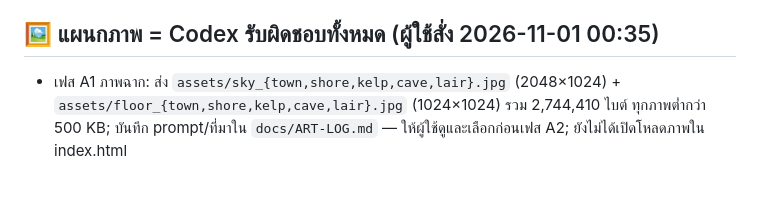
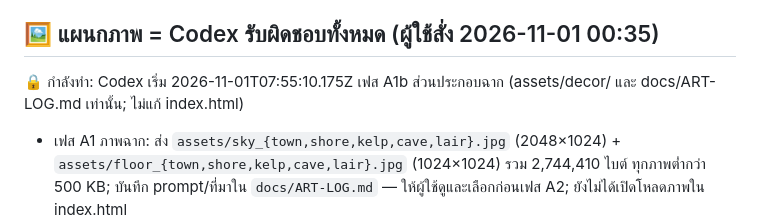
Before and after one commit to todsapon0/sea-eater-life, a Markdown page: HANDOFF.md, the part around the change. GitHub-like rendering; blank space fills up the shorter version.

Commit message:
HANDOFF: lock phase A1b scene decor

```diff
--- a/HANDOFF.md
+++ b/HANDOFF.md
@@ -49,6 +49,7 @@
 - (ปลดล็อกแล้ว 2026-11-01: UI ใหม่ย้ายให้โคดูแล ดูหัวข้อ "แผนกภาพ" ด้านล่าง)
 
 ## 🖼 แผนกภาพ = Codex รับผิดชอบทั้งหมด (ผู้ใช้สั่ง 2026-11-01 00:35)
+🔒 กำลังทำ: Codex เริ่ม 2026-11-01T07:55:10.175Z เฟส A1b ส่วนประกอบฉาก (assets/decor/ และ docs/ART-LOG.md เท่านั้น; ไม่แก้ index.html)
 - เฟส A1 ภาพฉาก: ส่ง `assets/sky_{town,shore,kelp,cave,lair}.jpg` (2048×1024) + `assets/floor_{town,shore,kelp,cave,lair}.jpg` (1024×1024) รวม 2,744,410 ไบต์ ทุกภาพต่ำกว่า 500 KB; บันทึก prompt/ที่มาใน `docs/ART-LOG.md` — ให้ผู้ใช้ดูและเลือกก่อนเฟส A2; ยังไม่ได้เปิดโหลดภาพใน index.html
 - ตรวจภาพวางซ้ำและจำลองโหลดในเกมแนวนอนทั้ง 5 ไบโอมด้วยค่า ASSETS ในหน่วยความจำ ไม่มี page error; ขอบภาพยังไม่ตรงกันทุกพิกเซล อาจเห็นรอยต่อเล็กน้อย ต้องตรวจบน iPad/ตัดสินก่อนใช้จริง; ไม่ได้ทดสอบบน iPad จริง
 - `review.sh` ในสำเนาชั่วคราวปรับเฉพาะกรณีแนวนอนบนฐาน 9e6fce7: ผ่าน 23 รายการ และ test-evolution หมดเวลา 600 วินาทีเมื่อรันพร้อมกัน; รัน test-evolution เดี่ยวผ่านทั้ง Sea Eater/Bloop/Maja; ตรวจเพิ่ม test-save-tools/test-tutorial/test-royal/test-event บน 8036f88 ผ่าน ยังไม่ได้รันครบทุกชุดบน commit ใหม่กว่านั้น
```
